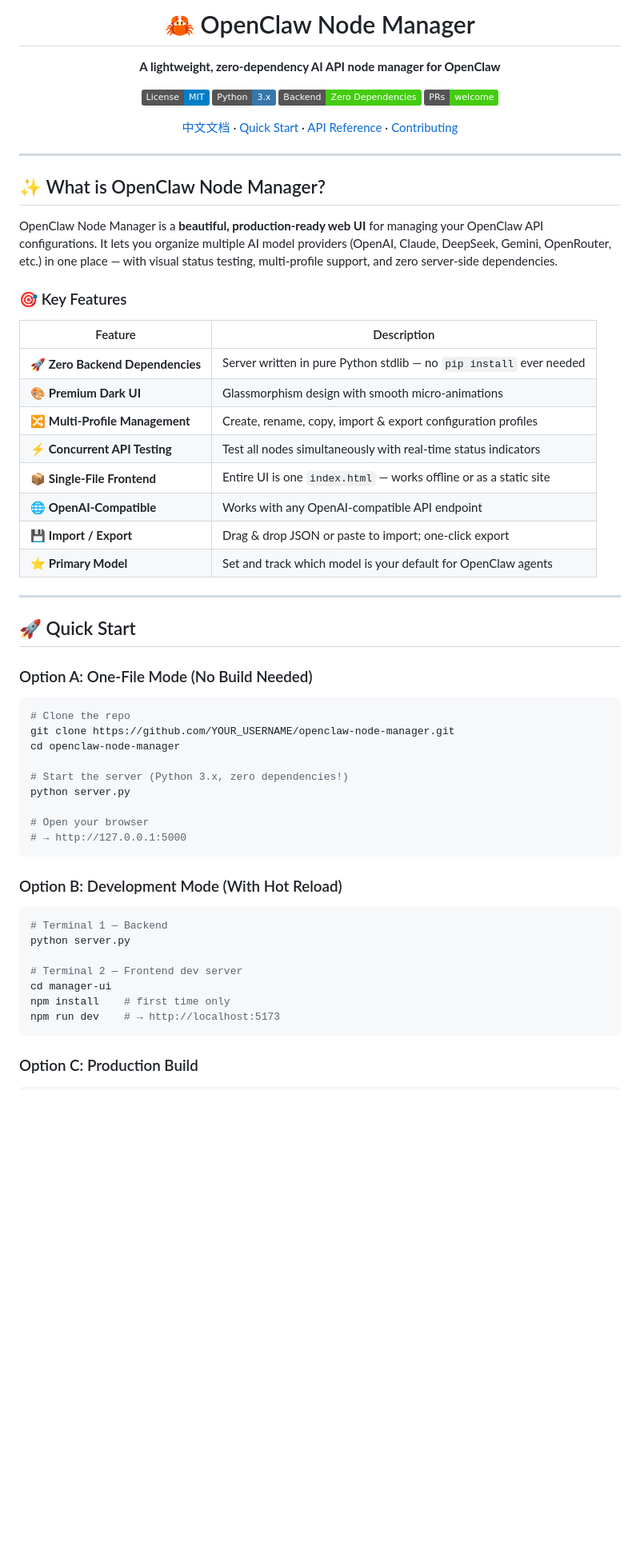
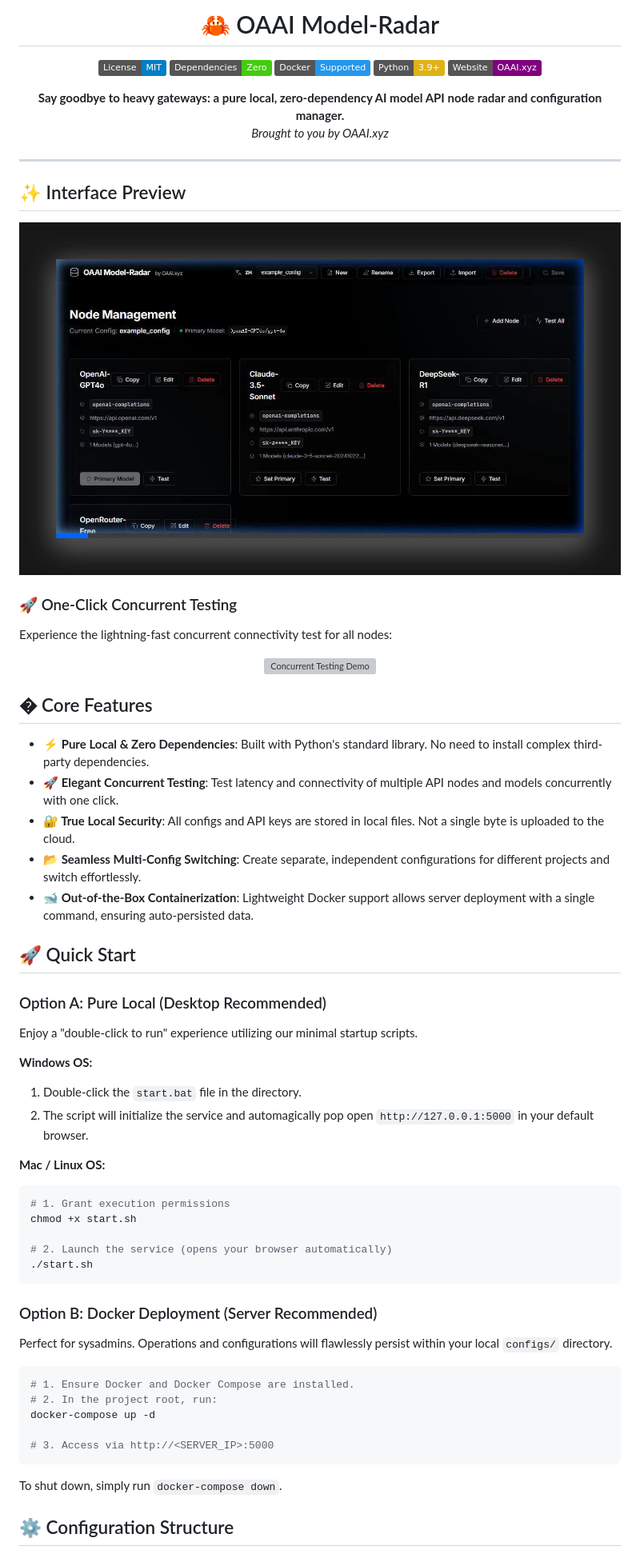
Before and after one commit to gangke3/OAAI-Model-Radar, a Markdown page: README.md, the part around one of its changes. Shown at 80% size. Drawn GitHub-style; pictures changed too: assets/screenshot.png (added); badges without logos; blank space fills up the shorter version; grey boxes are pictures that could not be loaded.

Commit message:
docs: add real UI screenshot and demo GIF to README

````diff
--- a/README.md
+++ b/README.md
@@ -1,66 +1,71 @@
 <div align="center">
 
-# 🦀 OpenClaw Node Manager
+# 🦀 OAAI Model-Radar
 
-**A lightweight, zero-dependency AI API node manager for OpenClaw**
+![MIT License](https://img.shields.io/badge/License-MIT-blue.svg)
+![Zero Dependencies](https://img.shields.io/badge/Dependencies-Zero-brightgreen.svg)
+![Docker Supported](https://img.shields.io/badge/Docker-Supported-2496ED?logo=docker&logoColor=white)
+![Python 3.9+](https://img.shields.io/badge/Python-3.9+-yellow.svg)
+[![OAAI.xyz](https://img.shields.io/badge/Website-OAAI.xyz-purple.svg)](https://oaai.xyz)
 
-[![License: MIT](https://img.shields.io/badge/License-MIT-blue.svg)](LICENSE)
-[![Python](https://img.shields.io/badge/Python-3.x-3776AB?logo=python&logoColor=white)](https://python.org)
-[![Zero Dependencies](https://img.shields.io/badge/Backend-Zero%20Dependencies-success)](server.py)
-[![PRs Welcome](https://img.shields.io/badge/PRs-welcome-brightgreen.svg)](CONTRIBUTING.md)
-
-[中文文档](README.zh.md) · [Quick Start](#-quick-start) · [API Reference](#-api-reference) · [Contributing](CONTRIBUTING.md)
+**Say goodbye to heavy gateways: a pure local, zero-dependency AI model API node radar and configuration manager.** <br>
+*Brought to you by OAAI.xyz*
 
 </div>
 
 ---
 
-## ✨ What is OpenClaw Node Manager?
+## ✨ Interface Preview
 
-OpenClaw Node Manager is a **beautiful, production-ready web UI** for managing your OpenClaw API configurations. It lets you organize multiple AI model providers (OpenAI, Claude, DeepSeek, Gemini, OpenRouter, etc.) in one place — with visual status testing, multi-profile support, and zero server-side dependencies.
+<div align="center">
+  <img src="assets/screenshot.png" alt="OAAI Model-Radar UI" width="800" style="border-radius: 8px; box-shadow: 0 10px 30px rgba(0,0,0,0.5);"/>
+</div>
 
-### 🎯 Key Features
+### 🚀 One-Click Concurrent Testing
+Experience the lightning-fast concurrent connectivity test for all nodes:
+<div align="center">
+  <img src="assets/demo.gif" alt="Concurrent Testing Demo" width="800" style="border-radius: 8px; box-shadow: 0 10px 30px rgba(0,0,0,0.5);"/>
+</div>
 
-| Feature | Description |
-|---------|-------------|
-| 🚀 **Zero Backend Dependencies** | Server written in pure Python stdlib — no `pip install` ever needed |
-| 🎨 **Premium Dark UI** | Glassmorphism design with smooth micro-animations |
-| 🔀 **Multi-Profile Management** | Create, rename, copy, import & export configuration profiles |
-| ⚡ **Concurrent API Testing** | Test all nodes simultaneously with real-time status indicators |
-| 📦 **Single-File Frontend** | Entire UI is one `index.html` — works offline or as a static site |
-| 🌐 **OpenAI-Compatible** | Works with any OpenAI-compatible API endpoint |
-| 💾 **Import / Export** | Drag & drop JSON or paste to import; one-click export |
-| ⭐ **Primary Model** | Set and track which model is your default for OpenClaw agents |
+## � Core Features
 
----
+- **⚡ Pure Local & Zero Dependencies**: Built with Python's standard library. No need to install complex third-party dependencies.
+- **🚀 Elegant Concurrent Testing**: Test latency and connectivity of multiple API nodes and models concurrently with one click.
+- **🔐 True Local Security**: All configs and API keys are stored in local files. Not a single byte is uploaded to the cloud.
+- **📂 Seamless Multi-Config Switching**: Create separate, independent configurations for different projects and switch effortlessly.
+- **🐋 Out-of-the-Box Containerization**: Lightweight Docker support allows server deployment with a single command, ensuring auto-persisted data.
 
 ## 🚀 Quick Start
 
-### Option A: One-File Mode (No Build Needed)
+### Option A: Pure Local (Desktop Recommended)
+
+Enjoy a "double-click to run" experience utilizing our minimal startup scripts.
+
+**Windows OS:**
+1. Double-click the `start.bat` file in the directory.
+2. The script will initialize the service and automagically pop open `http://127.0.0.1:5000` in your default browser.
+
+**Mac / Linux OS:**
+```bash
+# 1. Grant execution permissions
+chmod +x start.sh
+
+# 2. Launch the service (opens your browser automatically)
+./start.sh
+```
+
+### Option B: Docker Deployment (Server Recommended)
+
+Perfect for sysadmins. Operations and configurations will flawlessly persist within your local `configs/` directory.
 
 ```bash
-# Clone the repo
-git clone https://github.com/YOUR_USERNAME/openclaw-node-manager.git
-cd openclaw-node-manager
+# 1. Ensure Docker and Docker Compose are installed.
+# 2. In the project root, run:
+docker-compose up -d
 
-# Start the server (Python 3.x, zero dependencies!)
-python server.py
+# 3. Access via http://<SERVER_IP>:5000
+```
+To shut down, simply run `docker-compose down`.
 
-# Open your browser
-# → http://127.0.0.1:5000
-```
+## ⚙️ Configuration Structure
 
-### Option B: Development Mode (With Hot Reload)
-
-```bash
-# Terminal 1 — Backend
-python server.py
-
-# Terminal 2 — Frontend dev server
-cd manager-ui
-npm install    # first time only
-npm run dev    # → http://localhost:5173
-```
-
-### Option C: Production Build
-
````
Also changed, not shown: other parts of README.md (+19 -123 lines), README.zh.md (+69 -166 lines), 2 other files.
